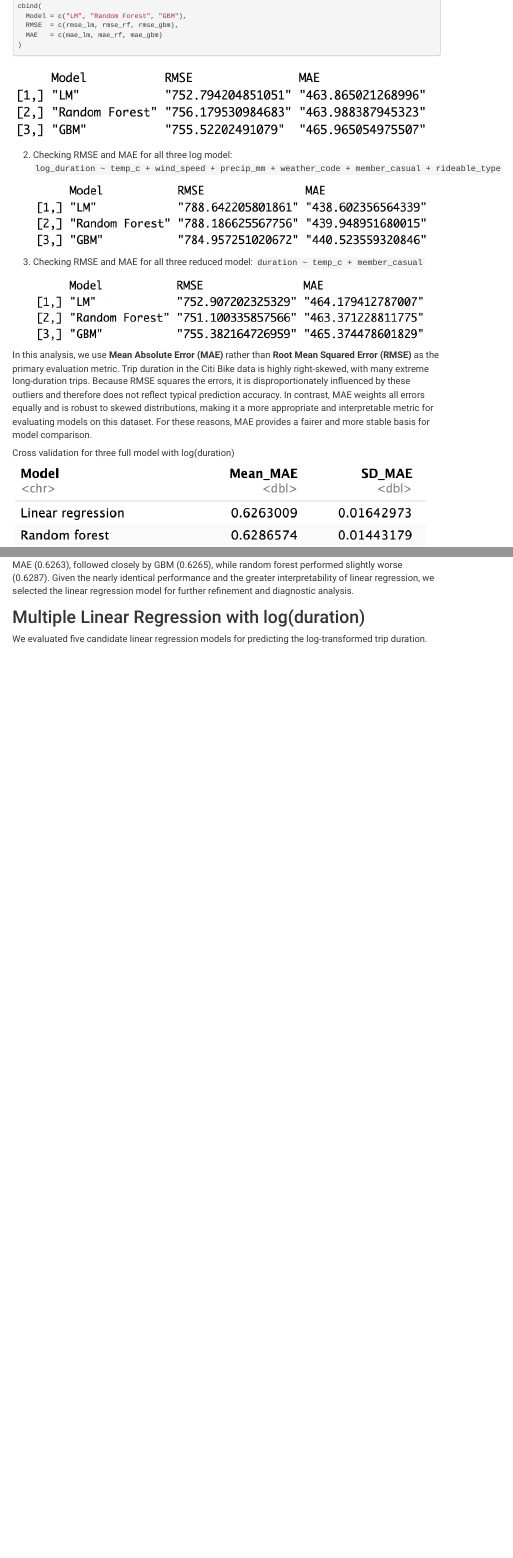
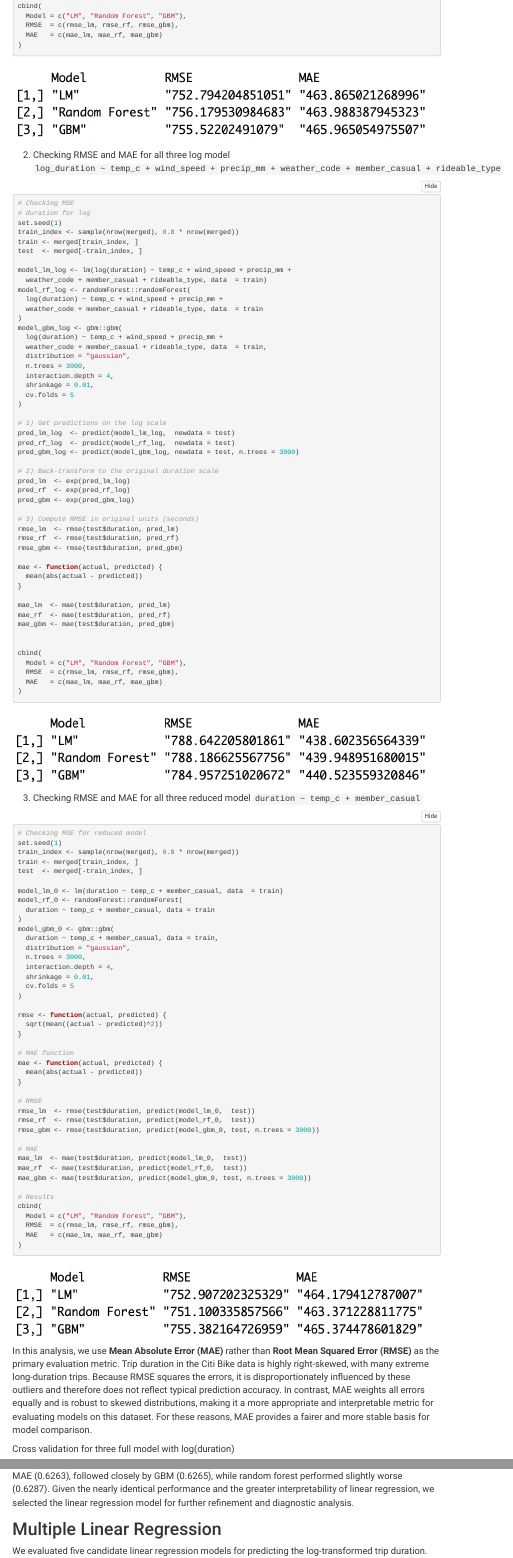
Before and after one commit to Chenchen-7/p8105_final_project, an R Markdown document (web_modeling.Rmd): the page in a window 1100 px wide, from 900 px down before the commit and from 910 px down after it, so that both start at the same text, and a second part further down, joined at a grey line. The pictures show the output file web_modeling.html that the author committed with the source, opened offline; folded parts are opened; menus at the side of the page are left out.

Commit message:
change format

````diff
--- a/web_modeling.Rmd
+++ b/web_modeling.Rmd
@@ -105,15 +106,114 @@ cbind(
   MAE   = c(mae_lm, mae_rf, mae_gbm)
 )
 ```
-
 ![](results/model_results/three_models.png)
 
-2. Checking RMSE and MAE for all three log model:
+2. Checking RMSE and MAE for all three log model
 `log_duration ~ temp_c + wind_speed + precip_mm + weather_code + member_casual + rideable_type`
+```{r eval=FALSE}
+# Checking MSE
+# duration for log
+set.seed(1)
+train_index <- sample(nrow(merged), 0.8 * nrow(merged))
+train <- merged[train_index, ]
+test  <- merged[-train_index, ]
+
+model_lm_log <- lm(log(duration) ~ temp_c + wind_speed + precip_mm +
+  weather_code + member_casual + rideable_type, data  = train)
+model_rf_log <- randomForest::randomForest(
+  log(duration) ~ temp_c + wind_speed + precip_mm +
+  weather_code + member_casual + rideable_type, data  = train
+)
+model_gbm_log <- gbm::gbm(
+  log(duration) ~ temp_c + wind_speed + precip_mm +
+  weather_code + member_casual + rideable_type, data  = train,
+  distribution = "gaussian",
+  n.trees = 3000,
+  interaction.depth = 4,
+  shrinkage = 0.01,
+  cv.folds = 5
+)
+
+# 1) Get predictions on the log scale
+pred_lm_log  <- predict(model_lm_log,  newdata = test)
+pred_rf_log  <- predict(model_rf_log,  newdata = test)
+pred_gbm_log <- predict(model_gbm_log, newdata = test, n.trees = 3000)
+
+# 2) Back-transform to the original duration scale
+pred_lm  <- exp(pred_lm_log)
+pred_rf  <- exp(pred_rf_log)
+pred_gbm <- exp(pred_gbm_log)
+
+# 3) Compute RMSE in original units (seconds)
+rmse_lm  <- rmse(test$duration, pred_lm)
+rmse_rf  <- rmse(test$duration, pred_rf)
+rmse_gbm <- rmse(test$duration, pred_gbm)
+
+mae <- function(actual, predicted) {
+  mean(abs(actual - predicted))
+}
+
+mae_lm  <- mae(test$duration, pred_lm)
+mae_rf  <- mae(test$duration, pred_rf)
+mae_gbm <- mae(test$duration, pred_gbm)
+
+
+cbind(
+  Model = c("LM", "Random Forest", "GBM"),
+  RMSE  = c(rmse_lm, rmse_rf, rmse_gbm),
+  MAE   = c(mae_lm, mae_rf, mae_gbm)
+)
+```
 ![](results/model_results/log_model.png)
 
-3. Checking RMSE and MAE for all three reduced model:
+3. Checking RMSE and MAE for all three reduced model
 `duration ~ temp_c + member_casual`
+```{r eval=FALSE}
+# Checking MSE for reduced model
+set.seed(1)
+train_index <- sample(nrow(merged), 0.8 * nrow(merged))
+train <- merged[train_index, ]
+test  <- merged[-train_index, ]
+
+model_lm_0 <- lm(duration ~ temp_c + member_casual, data  = train)
+model_rf_0 <- randomForest::randomForest(
+  duration ~ temp_c + member_casual, data = train
+)
+model_gbm_0 <- gbm::gbm(
+  duration ~ temp_c + member_casual, data = train,
+  distribution = "gaussian",
+  n.trees = 3000,
+  interaction.depth = 4,
+  shrinkage = 0.01,
+  cv.folds = 5
+)
+
+rmse <- function(actual, predicted) {
+  sqrt(mean((actual - predicted)^2))
+}
+
+# MAE function
+mae <- function(actual, predicted) {
+  mean(abs(actual - predicted))
+}
+
+# RMSE
+rmse_lm  <- rmse(test$duration, predict(model_lm_0,  test))
+rmse_rf  <- rmse(test$duration, predict(model_rf_0,  test))
+rmse_gbm <- rmse(test$duration, predict(model_gbm_0, test, n.trees = 3000))
+
+# MAE
+mae_lm  <- mae(test$duration, predict(model_lm_0,  test))
+mae_rf  <- mae(test$duration, predict(model_rf_0,  test))
+mae_gbm <- mae(test$duration, predict(model_gbm_0, test, n.trees = 3000))
+
+# Results
+cbind(
+  Model = c("LM", "Random Forest", "GBM"),
+  RMSE  = c(rmse_lm, rmse_rf, rmse_gbm),
+  MAE   = c(mae_lm, mae_rf, mae_gbm)
+)
+```
 ![](results/model_results/reduced_models.png)
 
 In this analysis, we use **Mean Absolute Error (MAE)** rather than **Root Mean Squared Error (RMSE)** as the primary evaluation metric. Trip duration in the Citi Bike data is highly right-skewed, with many extreme long-duration trips. Because RMSE squares the errors, it is disproportionately influenced by these outliers and therefore does not reflect typical prediction accuracy. In contrast, MAE weights all errors equally and is robust to skewed distributions, making it a more appropriate and interpretable metric for evaluating models on this dataset. For these reasons, MAE provides a fairer and more stable basis for model comparison.
@@ -123,7 +223,7 @@ Cross validation for three full model with log(duration)
 
 Using 5-fold cross-validated MAE on the log-transformed duration outcome, we compared linear regression, random forest, and gradient boosting models. All three methods achieved very similar predictive accuracy, with MAE values around 0.63. Linear regression had the lowest cross-validated MAE (0.6263), followed closely by GBM (0.6265), while random forest performed slightly worse (0.6287). Given the nearly identical performance and the greater interpretability of linear regression, we selected the linear regression model for further refinement and diagnostic analysis.
 
-# Multiple Linear Regression with log(duration)
+# Multiple Linear Regression
 We evaluated five candidate linear regression models for predicting the log-transformed trip duration. The models differed in their inclusion of polynomial terms and interaction terms:
 
 Base model: `log(duration) ~ temp_c + wind_speed + precip_mm + weather_code + member_casual + rideable_type + day_typeweekend`
````
Also changed, not shown: web_modeling.html, web_modeling.Rmd (3 more changed lines).
